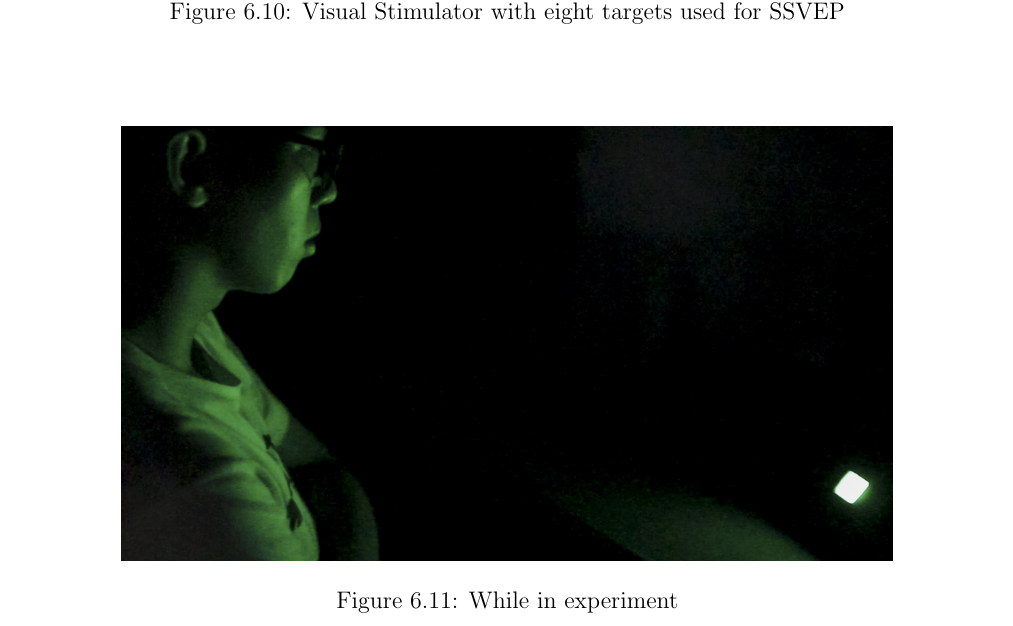
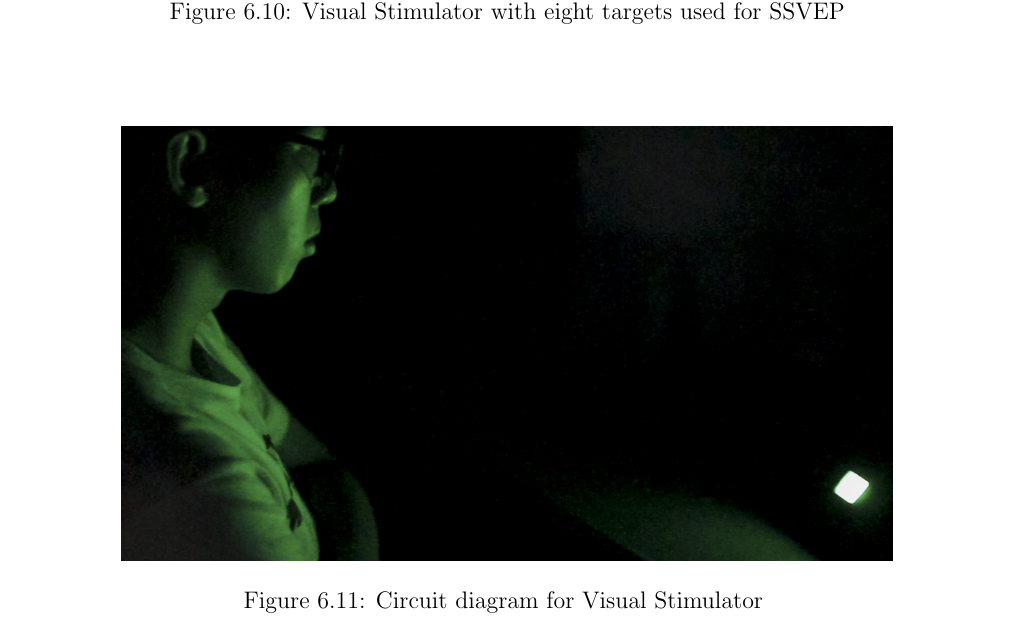
Before and after one commit to ioscarhunter/paper4, a LaTeX thesis (thesis.tex, which reads chapter6/development.tex): part of page 77 of 110, cut so that both start at the same text. Compiled offline with pdfLaTeX.

Commit message:
txs auto checkin

```diff
--- a/chapter6/development.tex
+++ b/chapter6/development.tex
@@ -82,7 +82,7 @@ In each visual stimulator, it has one LED install, with a light filter to reduce
 \begin{figure}[ht]
 	\centering
 	\includegraphics[width=0.8\textwidth]{chapter6/experi.jpg}
-	\caption{While in experiment}
+	\caption{Circuit diagram for Visual Stimulator }
 \end{figure}
 \section{Visual stimulator parameter}
 \hspace{1.5cm}From the review in chapter 2, the parameter of visual stimulator that make the subject have less fragile such as duty cycle, colour, intensity is set to be 70 percent duty cycle, green colour, 50 percent intensity.
```
